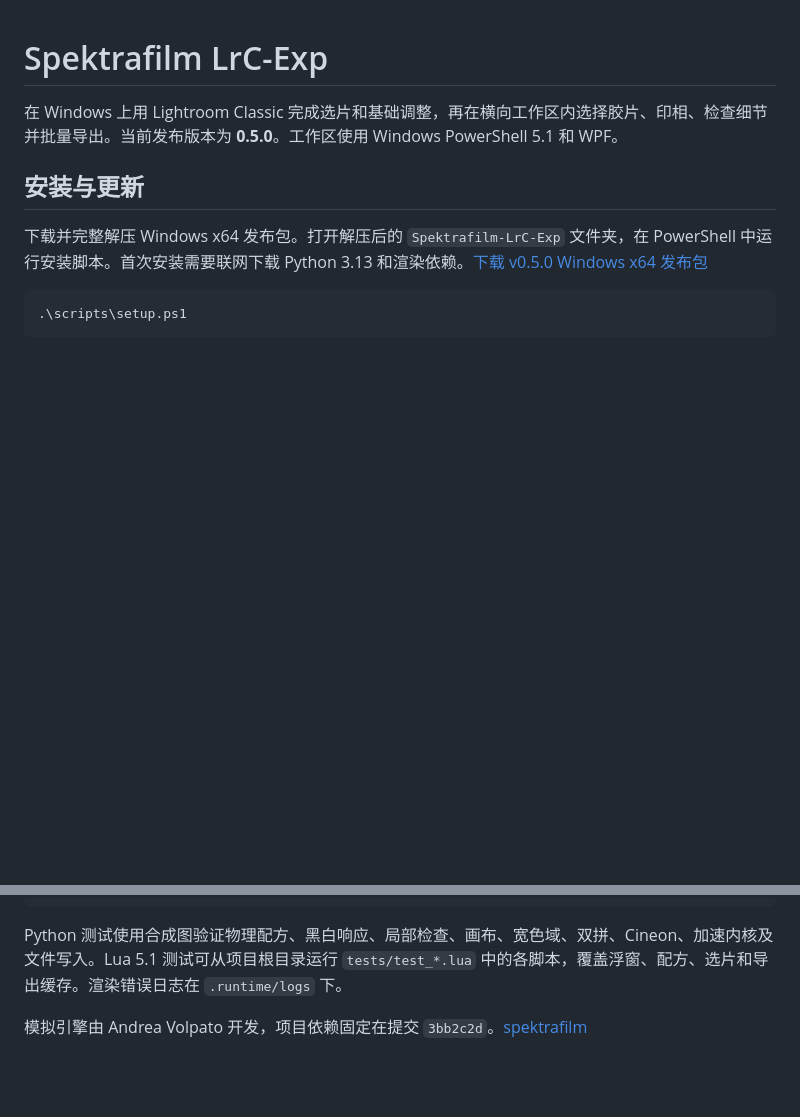
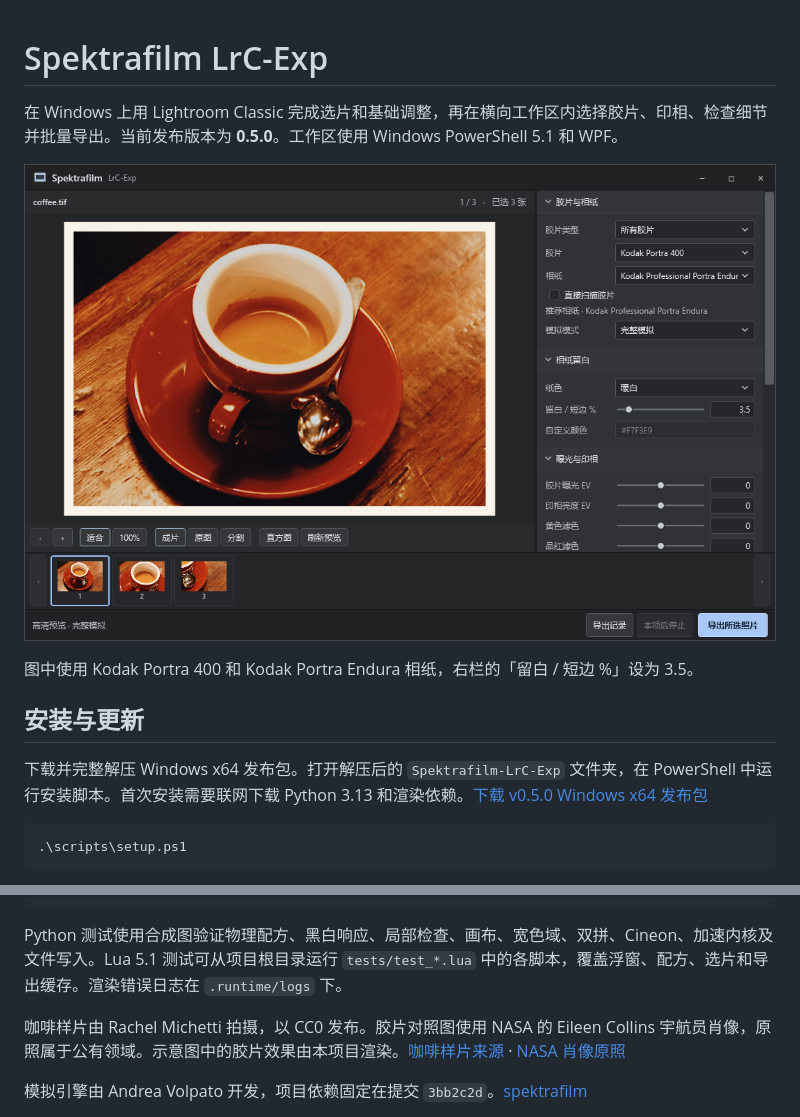
Before and after one commit to ainepadma/Spektrafilm-LrC-Exp, a Markdown page: README.md, 2 parts joined by grey strips. Drawn GitHub-style; pictures changed too: docs/images/workspace.png (added); blank space fills up the shorter version.

```diff
--- a/README.md
+++ b/README.md
@@ -1,6 +1,10 @@
 # Spektrafilm LrC-Exp
 
 在 Windows 上用 Lightroom Classic 完成选片和基础调整，再在横向工作区内选择胶片、印相、检查细节并批量导出。当前发布版本为 **0.5.0**。工作区使用 Windows PowerShell 5.1 和 WPF。
+
+![Spektrafilm 横向工作区。左侧为咖啡样片的暖白留边预览，右侧选择胶片与相纸，底部胶片条显示三张照片。](docs/images/workspace.png)
+
+图中使用 Kodak Portra 400 和 Kodak Portra Endura 相纸，右栏的「留白 / 短边 %」设为 3.5。
 
 ## 安装与更新
 
@@ -63,6 +75,8 @@ powershell.exe -NoProfile -STA -ExecutionPolicy Bypass -File .\tests\test_worksp
 
 Python 测试使用合成图验证物理配方、黑白响应、局部检查、画布、宽色域、双拼、Cineon、加速内核及文件写入。Lua 5.1 测试可从项目根目录运行 `tests/test_*.lua` 中的各脚本，覆盖浮窗、配方、选片和导出缓存。渲染错误日志在 `.runtime/logs` 下。
 
+咖啡样片由 Rachel Michetti 拍摄，以 CC0 发布。胶片对照图使用 NASA 的 Eileen Collins 宇航员肖像，原照属于公有领域。示意图中的胶片效果由本项目渲染。[咖啡样片来源](https://scikit-image.org/docs/stable/api/skimage.data.html#skimage.data.coffee) · [NASA 肖像原照](https://flic.kr/p/r9qvLn)
+
 模拟引擎由 Andrea Volpato 开发，项目依赖固定在提交 `3bb2c2d`。[spektrafilm](https://github.com/andreavolpato/spektrafilm)
 
 扩展胶片与相纸数据取自 SpektraLab Windows 1.3.1 固定提交 `ee800f7`，原始 JSON 与来源说明位于 `assets/stocks`。其中 CineStill 800T 复用 Vision3 500T 数据并按该配置调整防光晕层；四款黑白片与 Ilford 相纸使用该版本的独立产品数据。[上游数据与署名](https://github.com/YZH2006517/SpektraLab-Windows-NANATATA/blob/ee800f74bb621019969cf1da1d828e61ed08e944/engine/resources_product/NOTICE.md)
```
Also changed, not shown: other parts of README.md (+8 -0 lines), docs/images/film-stocks.png (added), docs/images/inspection.png (added), docs/images/paper-border.png (added).
